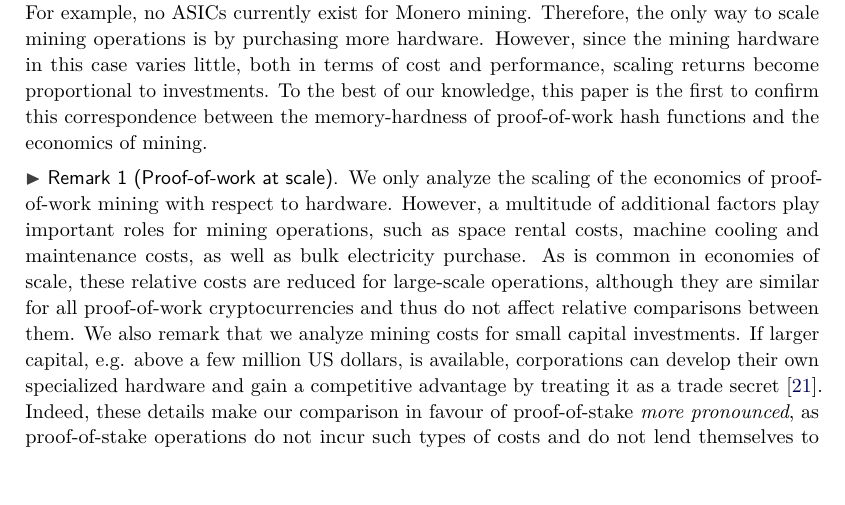
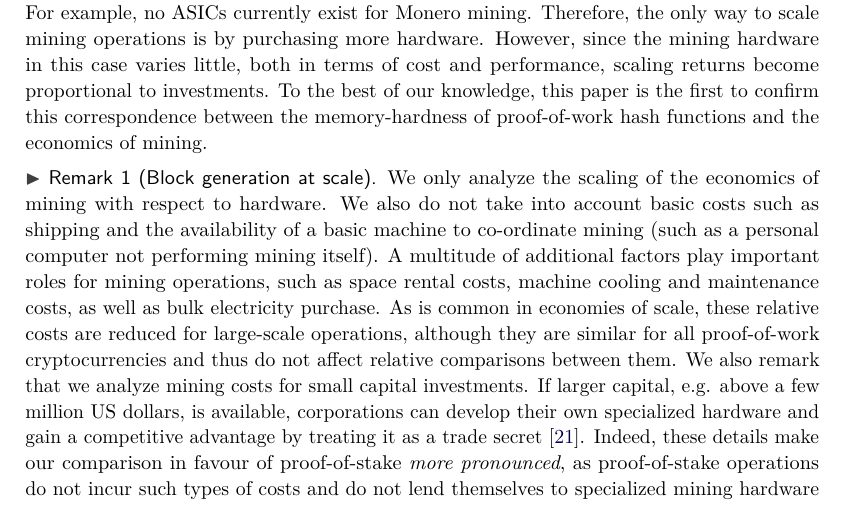
Before and after one commit to decrypto-org/egalitarianism, a LaTeX paper (egalitarianism.tex, which reads preliminaries.tex): part of page 5 of 20, cut so that both start at the same text, the shorter picture padded with empty space. Compiled offline with pdfLaTeX.

Commit message:
Massage pow-at-scale remark to appeal to pos

```diff
--- a/preliminaries.tex
+++ b/preliminaries.tex
@@ -51,23 +51,24 @@ returns become proportional to investments.  To the best of our knowledge, this
 paper is the first to confirm this correspondence between the
 memory-hardness of proof-of-work hash functions and the economics of mining.
 
-\begin{remark}[Proof-of-work at scale]\label{rmk:pow-scale}
-We only analyze the scaling of the economics of proof-of-work mining with
-respect to hardware. However, a multitude of
-additional factors play important roles for mining operations, such as
-space rental costs, machine cooling and maintenance costs, as well as bulk
-electricity purchase.  As is common in economies of scale, these relative
-costs are reduced for large-scale operations, although they are similar for
-all proof-of-work cryptocurrencies and thus do not affect relative
-comparisons between them. We also remark that we analyze mining costs for
-small capital investments. If larger capital, \eg above a few million US
-dollars, is available, corporations can develop their own specialized
-hardware and gain a competitive advantage by treating it as a trade secret~\cite{taylor2013bitcoin}.
-Indeed, these details make our comparison in favour of proof-of-stake
-\emph{more pronounced}, as proof-of-stake operations do not incur such
-types of costs and do not lend themselves to specialized mining hardware
-research. We leave the analysis and calculation of egalitarianism under
-these parameters for future work.
+\begin{remark}[Block generation at scale]\label{rmk:pow-scale}
+We only analyze the scaling of the economics of mining with
+respect to hardware. We also do not take into account basic costs such as
+shipping and the availability of a basic machine to co-ordinate mining (such as
+a personal computer not performing mining itself). A multitude of additional
+factors play important roles for mining operations, such as space rental costs,
+machine cooling and maintenance costs, as well as bulk electricity purchase.  As
+is common in economies of scale, these relative costs are reduced for
+large-scale operations, although they are similar for all proof-of-work
+cryptocurrencies and thus do not affect relative comparisons between them. We
+also remark that we analyze mining costs for small capital investments. If
+larger capital, \eg above a few million US dollars, is available, corporations
+can develop their own specialized hardware and gain a competitive advantage by
+treating it as a trade secret~\cite{taylor2013bitcoin}. Indeed, these details
+make our comparison in favour of proof-of-stake \emph{more pronounced}, as
+proof-of-stake operations do not incur such types of costs and do not lend
+themselves to specialized mining hardware research. We leave the analysis and
+calculation of egalitarianism under these parameters for future work.
 \end{remark}
 
 \noindent\textbf{Proof-of-stake.}
```
